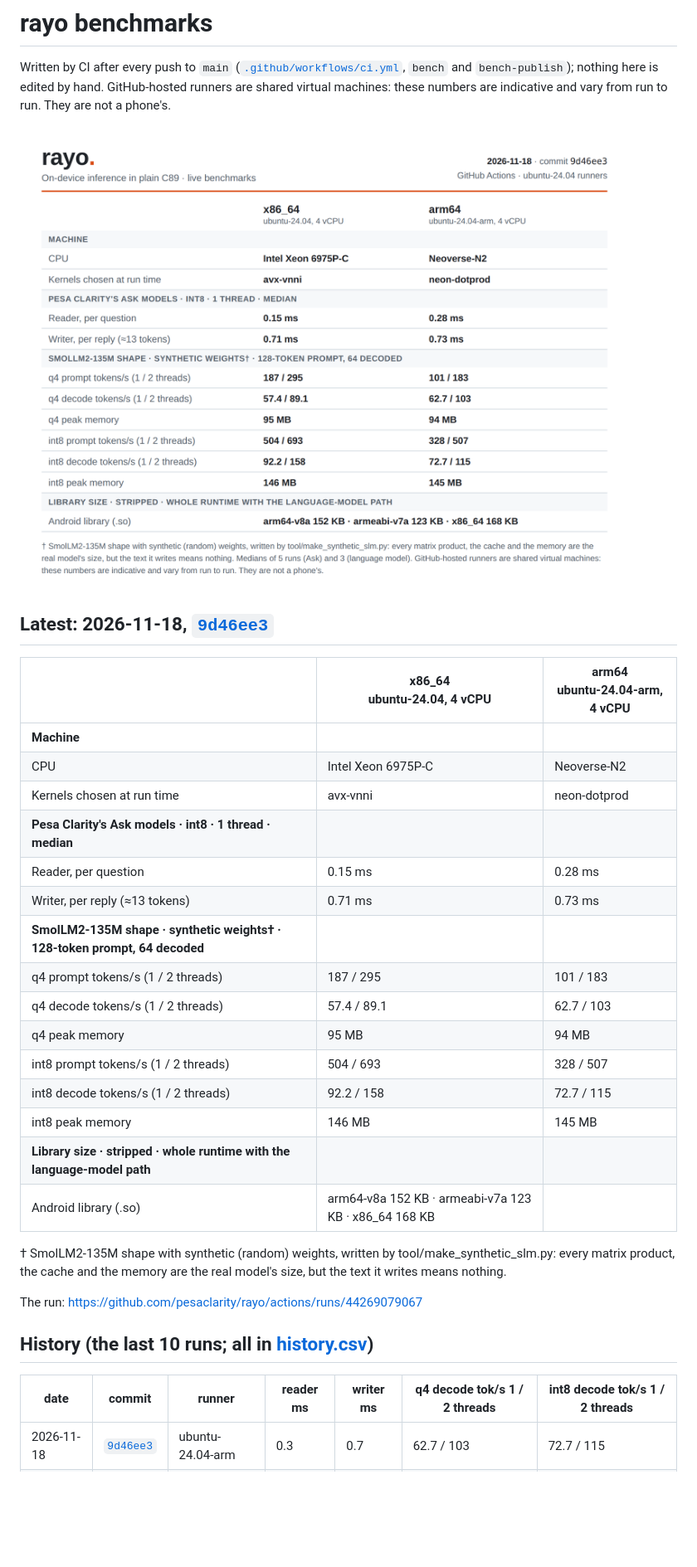
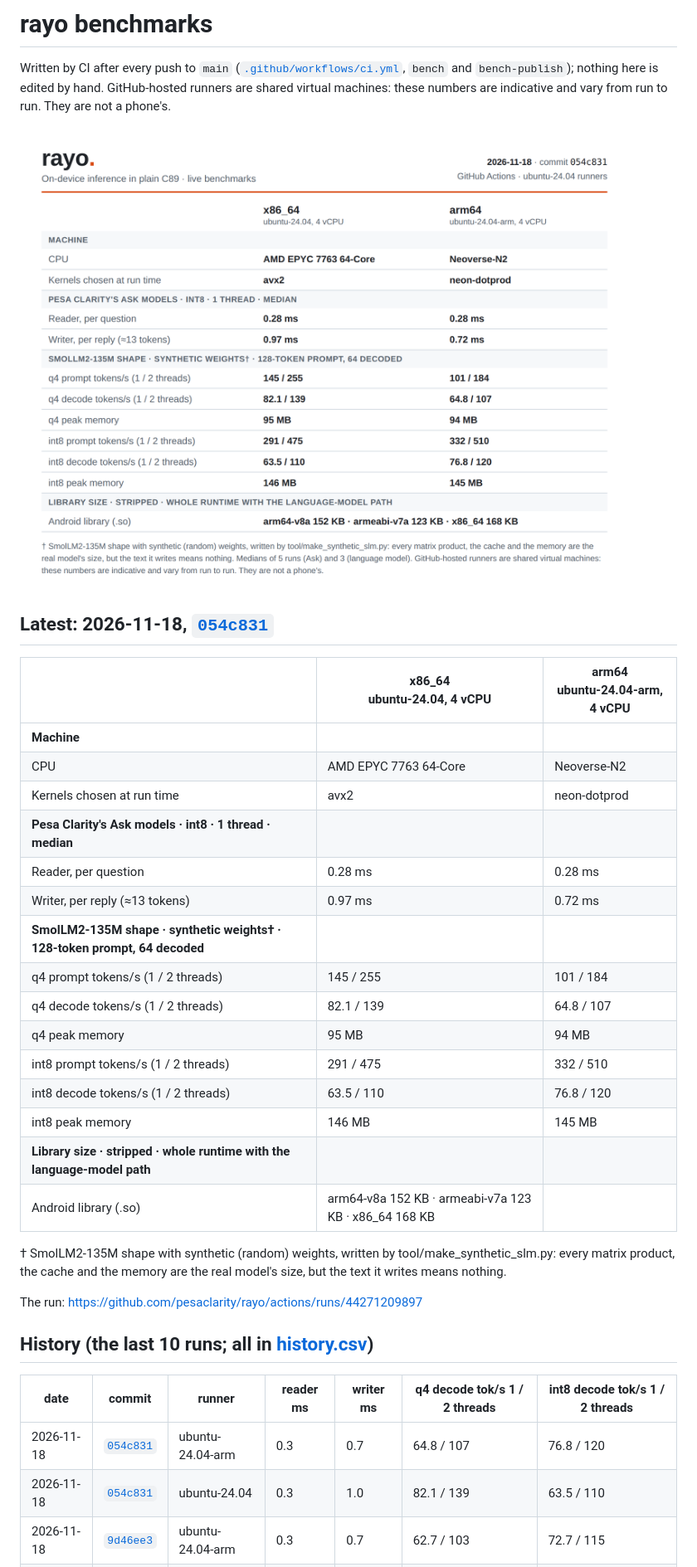
Before and after one commit to pesaclarity/rayo, a Markdown page: README.md, the part around the change. Shown at 83% size. Rendered like a GitHub page; pictures changed too: table-light.png; blank space fills up the shorter version.

Commit message:
bench: 054c831
Results of pesaclarity/rayo@054c8311619f60b38fed07c8042cf9564e36126f (https://github.com/pesaclarity/rayo/actions/runs/44271209897).

```diff
--- a/README.md
+++ b/README.md
@@ -7,34 +7,36 @@ Written by CI after every push to `main` ([`.github/workflows/ci.yml`](https://g
   <img alt="rayo benchmarks" src="table-light.png">
 </picture>
 
-## Latest: 2026-11-18, [`9d46ee3`](https://github.com/pesaclarity/rayo/commit/9d46ee3d660190c255d58513d2e358031f57a283)
+## Latest: 2026-11-18, [`054c831`](https://github.com/pesaclarity/rayo/commit/054c8311619f60b38fed07c8042cf9564e36126f)
 
 | | **x86_64**<br>ubuntu-24.04, 4 vCPU | **arm64**<br>ubuntu-24.04-arm, 4 vCPU |
 | --- | --- | --- |
 | **Machine** | | |
-| CPU | Intel Xeon 6975P-C | Neoverse-N2 |
-| Kernels chosen at run time | avx-vnni | neon-dotprod |
+| CPU | AMD EPYC 7763 64-Core | Neoverse-N2 |
+| Kernels chosen at run time | avx2 | neon-dotprod |
 | **Pesa Clarity's Ask models · int8 · 1 thread · median** | | |
-| Reader, per question | 0.15 ms | 0.28 ms |
-| Writer, per reply (≈13 tokens) | 0.71 ms | 0.73 ms |
+| Reader, per question | 0.28 ms | 0.28 ms |
+| Writer, per reply (≈13 tokens) | 0.97 ms | 0.72 ms |
 | **SmolLM2-135M shape · synthetic weights† · 128-token prompt, 64 decoded** | | |
-| q4 prompt tokens/s (1 / 2 threads) | 187 / 295 | 101 / 183 |
-| q4 decode tokens/s (1 / 2 threads) | 57.4 / 89.1 | 62.7 / 103 |
+| q4 prompt tokens/s (1 / 2 threads) | 145 / 255 | 101 / 184 |
+| q4 decode tokens/s (1 / 2 threads) | 82.1 / 139 | 64.8 / 107 |
 | q4 peak memory | 95 MB | 94 MB |
-| int8 prompt tokens/s (1 / 2 threads) | 504 / 693 | 328 / 507 |
-| int8 decode tokens/s (1 / 2 threads) | 92.2 / 158 | 72.7 / 115 |
+| int8 prompt tokens/s (1 / 2 threads) | 291 / 475 | 332 / 510 |
+| int8 decode tokens/s (1 / 2 threads) | 63.5 / 110 | 76.8 / 120 |
 | int8 peak memory | 146 MB | 145 MB |
 | **Library size · stripped · whole runtime with the language-model path** | | |
 | Android library (.so) | arm64-v8a 152 KB · armeabi-v7a 123 KB · x86_64 168 KB |  |
 
 † SmolLM2-135M shape with synthetic (random) weights, written by tool/make_synthetic_slm.py: every matrix product, the cache and the memory are the real model's size, but the text it writes means nothing.
 
-The run: https://github.com/pesaclarity/rayo/actions/runs/44269079067
+The run: https://github.com/pesaclarity/rayo/actions/runs/44271209897
 
 ## History (the last 10 runs; all in [history.csv](history.csv))
 
 | date | commit | runner | reader ms | writer ms | q4 decode tok/s 1 / 2 threads | int8 decode tok/s 1 / 2 threads |
 | --- | --- | --- | --- | --- | --- | --- |
+| 2026-11-18 | [`054c831`](https://github.com/pesaclarity/rayo/commit/054c8311619f60b38fed07c8042cf9564e36126f) | ubuntu-24.04-arm | 0.3 | 0.7 | 64.8 / 107 | 76.8 / 120 |
+| 2026-11-18 | [`054c831`](https://github.com/pesaclarity/rayo/commit/054c8311619f60b38fed07c8042cf9564e36126f) | ubuntu-24.04 | 0.3 | 1.0 | 82.1 / 139 | 63.5 / 110 |
 | 2026-11-18 | [`9d46ee3`](https://github.com/pesaclarity/rayo/commit/9d46ee3d660190c255d58513d2e358031f57a283) | ubuntu-24.04-arm | 0.3 | 0.7 | 62.7 / 103 | 72.7 / 115 |
 | 2026-11-18 | [`9d46ee3`](https://github.com/pesaclarity/rayo/commit/9d46ee3d660190c255d58513d2e358031f57a283) | ubuntu-24.04 | 0.1 | 0.7 | 57.4 / 89.1 | 92.2 / 158 |
 
```
Also changed, not shown: table-dark.png, 5 other files.
